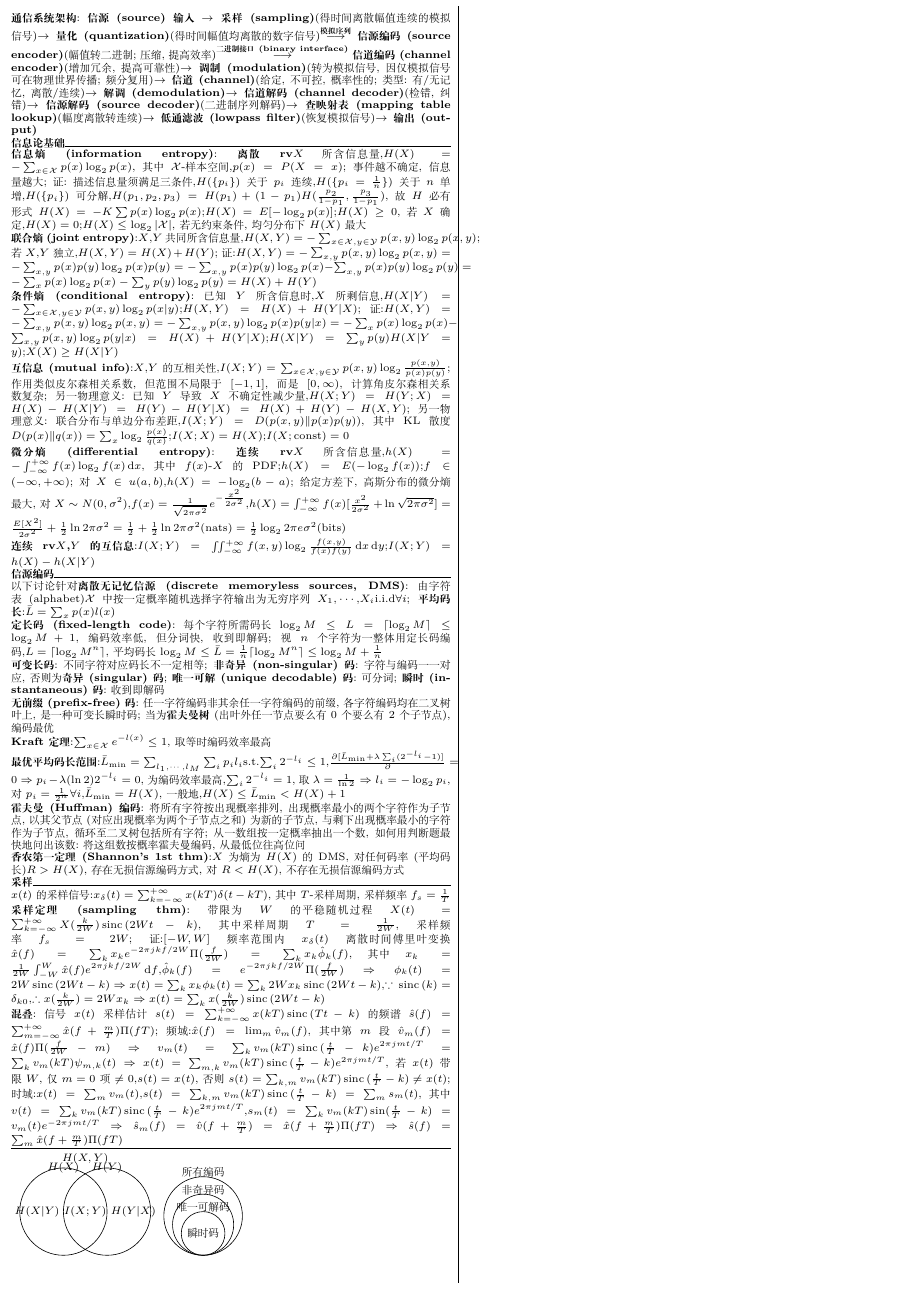
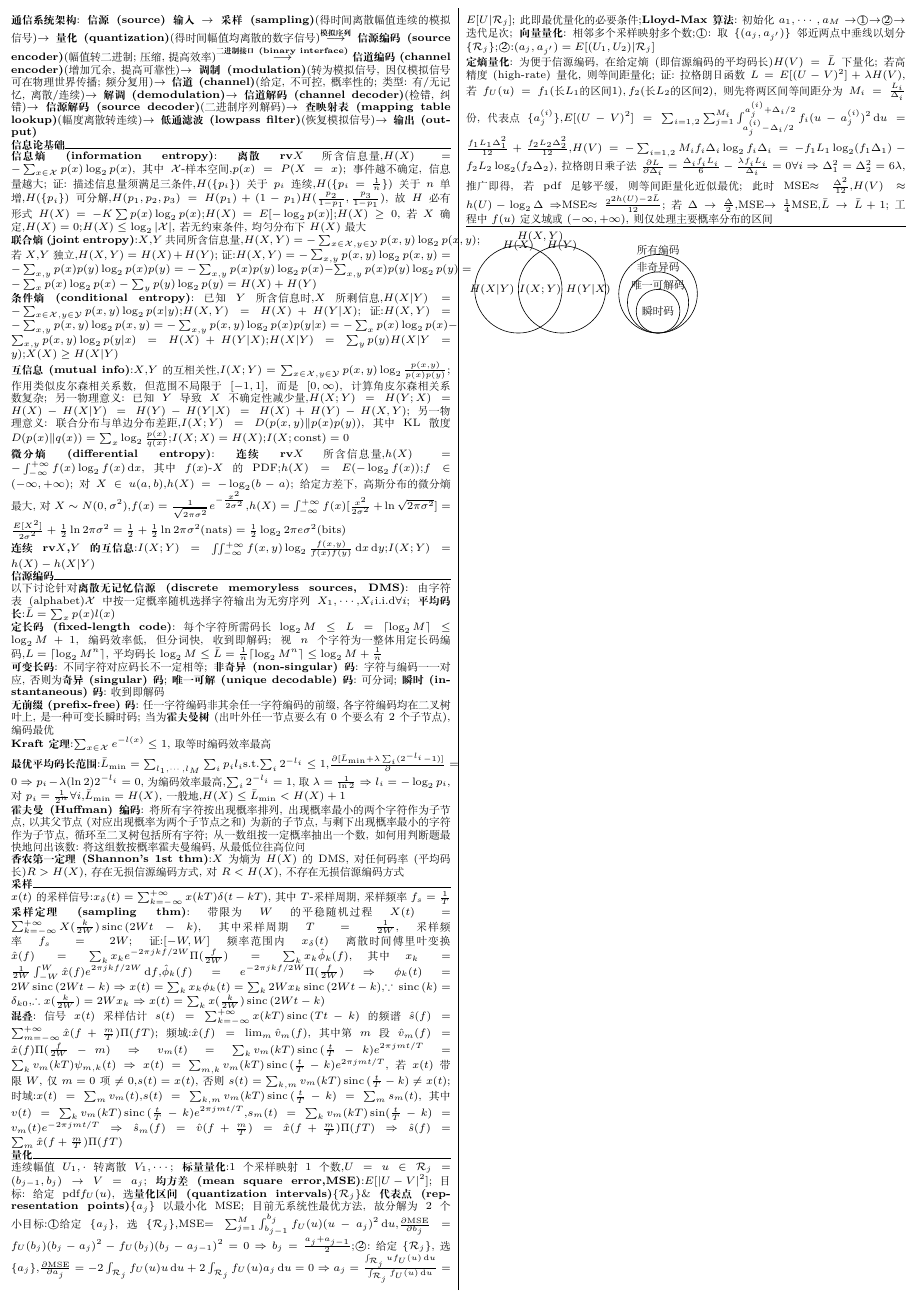
Before and after one commit to Chen-Jialin/CommunicationSystemCheatSheet, a LaTeX document (CheatSheetForFinal/CheatSheetForFinal.tex): part of the page, cut so that both start at the same text. Compiled offline with XeLaTeX.

Commit message:
Quantization part added.

```diff
--- a/CheatSheetForFinal/CheatSheetForFinal.tex
+++ b/CheatSheetForFinal/CheatSheetForFinal.tex
@@ -43,6 +43,24 @@ $x(t)$的采样信号:$x_{\delta}(t)=\sum_{k=-\infty}^{+\infty}x(kT)\delta(t-kT)
 \textbf{混叠}:信号$x(t)$采样估计$s(t)=\sum_{k=-\infty}^{+\infty}x(kT)\sinc(Tt-k)$的频谱$\hat{s}(f)=\sum_{m=-\infty}^{+\infty}\hat{x}(f+\frac{m}{T})\Pi(fT)$;%
     频域:$\hat{x}(f)=\lim_m\hat{v}_m(f)$,其中第$m$段$\hat{v}_m(f)=\hat{x}(f)\Pi(\frac{f}{2W}-m)\Rightarrow v_m(t)=\sum_kv_m(kT)\sinc(\frac{t}{T}-k)e^{2\pi jmt/T}=\sum_kv_m(kT)\psi_{m,k}(t)\Rightarrow x(t)=\sum_{m,k}v_m(kT)\sinc(\frac{t}{T}-k)e^{2\pi jmt/T}$,若$x(t)$带限$W$,仅$m=0$项$\neq 0$,$s(t)=x(t)$,否则$s(t)=\sum_{k,m}v_m(kT)\sinc(\frac{t}{T}-k)\neq x(t)$;%
     时域:$x(t)=\sum_mv_m(t)$,$s(t)=\sum_{k,m}v_m(kT)\sinc(\frac{t}{T}-k)=\sum_ms_m(t)$,其中$v(t)=\sum_kv_m(kT)\sinc(\frac{t}{T}-k)e^{2\pi jmt/T}$,$s_m(t)=\sum_kv_m(kT)\sin(\frac{t}{T}-k)=v_m(t)e^{-2\pi jmt/T}\Rightarrow\hat{s}_m(f)=\hat{v}(f+\frac{m}{T})=\hat{x}(f+\frac{m}{T})\Pi(fT)\Rightarrow\hat{s}(f)=\sum_m\hat{x}(f+\frac{m}{T})\Pi(fT)$\\
+\textbf{量化}\rule{\columnwidth-\widthof{量化}}{.2pt}\\
+连续幅值$U_1,\cdot$转离散$V_1,\cdots$;%
+    \textbf{标量量化}:$1$个采样映射$1$个数,$U=u\in\mathcal{R}_j=(b_{j-1},b_j)\rightarrow V=a_j$;%
+    \textbf{均方差(mean square error,MSE)}:$E[\abs{U-V}^2]$;%
+    目标:给定pdf$f_U(u)$,选\textbf{量化区间(quantization intervals)}$\{\mathcal{R}_j\}$\&\textbf{代表点(representation points)}$\{a_j\}$以最小化MSE;%
+    目前无系统性最优方法,故分解为$2$个小目标:\textcircled{1}给定$\{a_j\}$,选$\{\mathcal{R}_j\}$,MSE$=\sum_{j=1}^M\int_{b_{j-1}}^{b_j}f_U(u)(u-a_j)^2\,\mathrm{d}u$,$\frac{\partial\text{MSE}}{\partial b_j}=f_U(b_j)(b_j-a_j)^2-f_U(b_j)(b_j-a_{j-1})^2=0\Rightarrow b_j=\frac{a_j+a_{j-1}}{2}$;%
+    \textcircled{2}:给定$\{\mathcal{R}_j\}$,选$\{a_j\}$,$\frac{\partial\text{MSE}}{\partial a_j}=-2\int_{\mathcal{R}_j}f_U(u)u\,\mathrm{d}u+2\int_{\mathcal{R}_j}f_U(u)a_j\,\mathrm{d}u=0\Rightarrow a_j=\frac{\int_{\mathcal{R}_j}uf_U(u)\,\mathrm{d}u}{\int_{\mathcal{R}_j}f_U(u)\,\mathrm{d}u}=E[U\vert\mathcal{R}_j]$;%
+    此即最优量化的必要条件;%
+    \textbf{Lloyd-Max算法}:初始化$a_1,\cdots,a_M\rightarrow$\textcircled{1}$\rightarrow$\textcircled{2}$\rightarrow$迭代足次;%
+    \textbf{向量量化}:相邻多个采样映射多个数;%
+    \textcircled{1}:取$\{(a_j,a_{j'})\}$邻近两点中垂线以划分$\{\mathcal{R}_j\}$;%
+    \textcircled{2}:$(a_j,a_{j'})=E[(U_1,U_2)\vert\mathcal{R}_j]$\\
+\textbf{定熵量化}:为便于信源编码,在给定熵(即信源编码的平均码长)$H(V)=\bar{L}$下量化;%
+    若高精度(high-rate)量化,则等间距量化;%
+    证:拉格朗日函数$L=E[(U-V)^2]+\lambda H(V)$,若$f_U(u)=f_1(\text{长}L_1\text{的区间}1),f_2(\text{长}L_2\text{的区间}2)$,则先将两区间等间距分为$M_i=\frac{L_i}{\Delta_i}$份,代表点$\{a_j^{(i)}\}$,$E[(U-V)^2]=\sum_{i=1,2}\sum_{j=1}^{M_i}\int_{a_j^{(i)}-\Delta_i/2}^{a_j^{(i)}+\Delta_i/2}f_i(u-a_j^{(i)})^2\,\mathrm{d}u=\frac{f_1L_1\Delta_1^2}{12}+\frac{f_2L_2\Delta_2^2}{12}$,$H(V)=-\sum_{i=1,2}M_if_i\Delta_i\log_2 f_i\Delta_i=-f_1L_1\log_2(f_1\Delta_1)-f_2L_2\log_2(f_2\Delta_2)$,拉格朗日乘子法$\frac{\partial L}{\partial\Delta_i}=\frac{\Delta_if_iL_i}{6}-\frac{\lambda f_iL_i}{\Delta_i}=0\forall i\Rightarrow\Delta_1^2=\Delta_2^2=6\lambda$,推广即得,若pdf足够平缓,则等间距量化近似最优;%
+    此时MSE$\approx\frac{\Delta^2}{12}$,$H(V)\approx h(U)-\log_2\Delta\Rightarrow$MSE$\approx\frac{2^{2h(U)-2\bar{L}}}{12}$;%
+    若$\Delta\rightarrow\frac{\Delta}{2}$,MSE$\rightarrow\frac{1}{4}$MSE,$\bar{L}\rightarrow\bar{L}+1$;%
+    工程中$f(u)$定义域或$(-\infty,+\infty)$,则仅处理主要概率分布的区间\\
 \rule{\columnwidth}{.2pt}\\
 \begin{tikzpicture}
     \node at (0,1) {$H(X)$};
```
